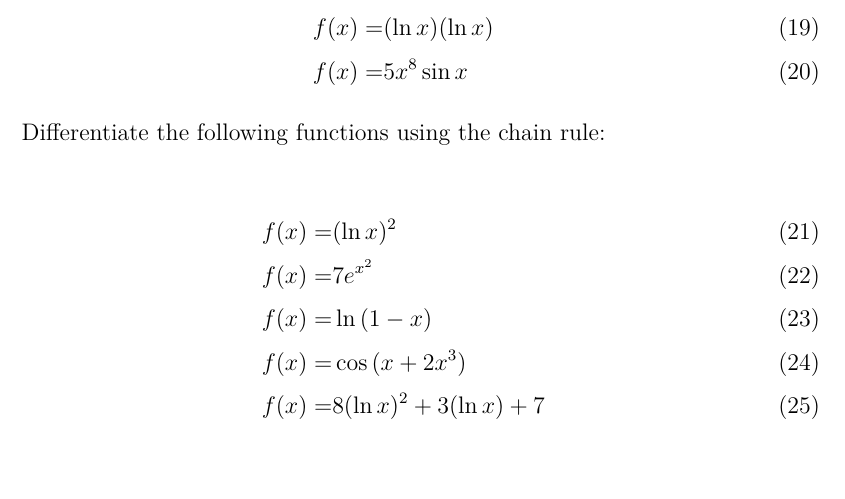
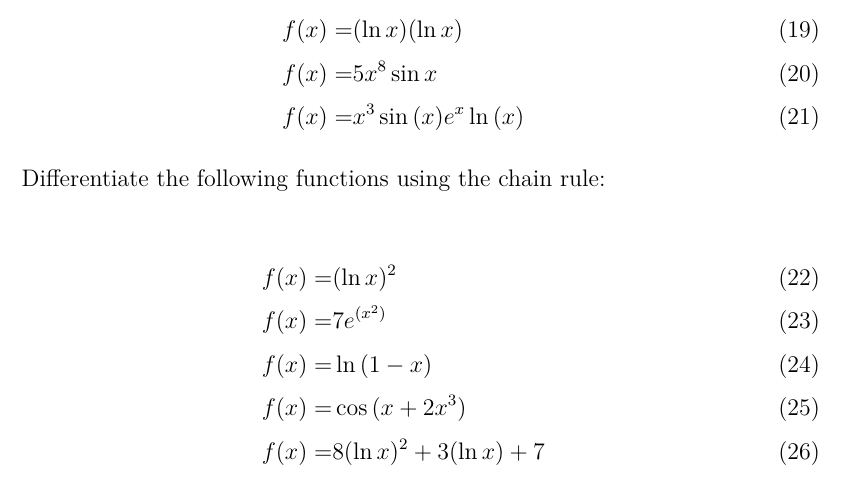
Before and after one commit to MarcDam/MathNotes, a LaTeX problem sheet (Calculus/exercises.tex): part of page 2 of 2, cut so that both start at the same text, the shorter picture padded with empty space. Compiled offline with pdfLaTeX.

Commit message:
Update exercises.tex

```diff
--- a/Calculus/exercises.tex
+++ b/Calculus/exercises.tex
@@ -30,14 +30,15 @@ Differentiate the following functions using the Product rule:
 f(x) =& 2x^2e^x\\
 f(x) =& e^{4x}\cos(x)\\
 f(x) =& (\ln{x})(\ln{x})\\
-f(x) =& 5x^8\sin{x}
+f(x) =& 5x^8\sin{x}\\
+f(x) =& x^3\sin{(x)}e^x\ln{(x)}
 \end{align}
 
 Differentiate the following functions using the chain rule:
 
 \begin{align}
 f(x) =& (\ln{x})^2\\
-f(x) =& 7e^{x^2}\\
+f(x) =& 7e^{(x^2)}\\
 f(x) =& \ln{(1-x)}\\
 f(x) =& \cos{(x+2x^3)}\\
 f(x) =& 8(\ln{x})^2 + 3 (\ln{x}) + 7
```
